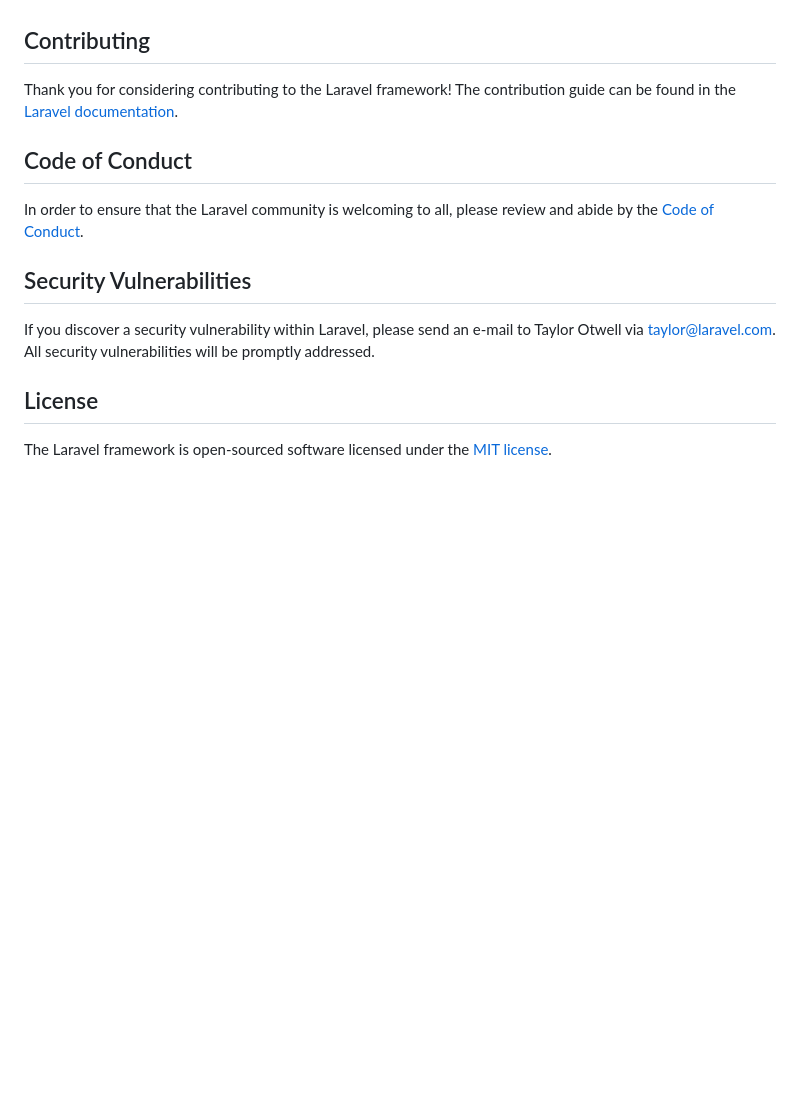
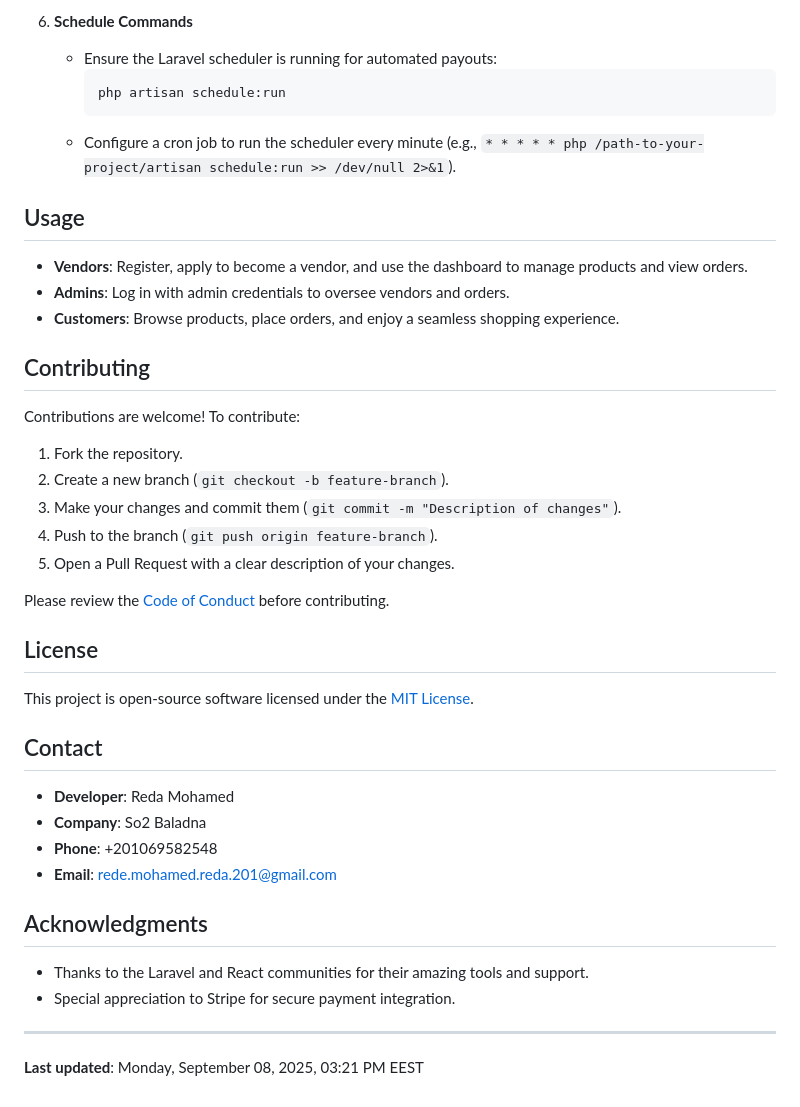
Before and after one commit to Reda-Muhamed/Laravel-react-ecommerce, a Markdown page: README.md, the part around the change printed below. Rendered like a GitHub page; blank space fills up the shorter version.

````diff
--- a/README.md
+++ b/README.md
@@ -46,16 +79,44 @@ We would like to extend our thanks to the following sponsors for funding Laravel
+6. **Schedule Commands**
+   - Ensure the Laravel scheduler is running for automated payouts:
+     ```bash
+     php artisan schedule:run
+     ```
+   - Configure a cron job to run the scheduler every minute (e.g., `* * * * * php /path-to-your-project/artisan schedule:run >> /dev/null 2>&1`).
+
+## Usage
+
+- **Vendors**: Register, apply to become a vendor, and use the dashboard to manage products and view orders.
+- **Admins**: Log in with admin credentials to oversee vendors and orders.
+- **Customers**: Browse products, place orders, and enjoy a seamless shopping experience.
 
 ## Contributing
 
-Thank you for considering contributing to the Laravel framework! The contribution guide can be found in the [Laravel documentation](https://laravel.com/docs/contributions).
+Contributions are welcome! To contribute:
 
-## Code of Conduct
+1. Fork the repository.
+2. Create a new branch (`git checkout -b feature-branch`).
+3. Make your changes and commit them (`git commit -m "Description of changes"`).
+4. Push to the branch (`git push origin feature-branch`).
+5. Open a Pull Request with a clear description of your changes.
 
-In order to ensure that the Laravel community is welcoming to all, please review and abide by the [Code of Conduct](https://laravel.com/docs/contributions#code-of-conduct).
-
-## Security Vulnerabilities
-
-If you discover a security vulnerability within Laravel, please send an e-mail to Taylor Otwell via [taylor@laravel.com](mailto:taylor@laravel.com). All security vulnerabilities will be promptly addressed.
+Please review the [Code of Conduct](https://laravel.com/docs/contributions#code-of-conduct) before contributing.
 
 ## License
 
-The Laravel framework is open-sourced software licensed under the [MIT license](https://opensource.org/licenses/MIT).
+This project is open-source software licensed under the [MIT License](LICENSE).
+
+## Contact
+
+- **Developer**: Reda Mohamed
+- **Company**: So2 Baladna
+- **Phone**: +201069582548
+- **Email**: rede.mohamed.reda.201@gmail.com
+
+## Acknowledgments
+
+- Thanks to the Laravel and React communities for their amazing tools and support.
+- Special appreciation to Stripe for secure payment integration.
+
+---
+
+**Last updated**: Monday, September 08, 2025, 03:21 PM EEST
````
Also changed, not shown: other parts of README.md (+65 -32 lines).
